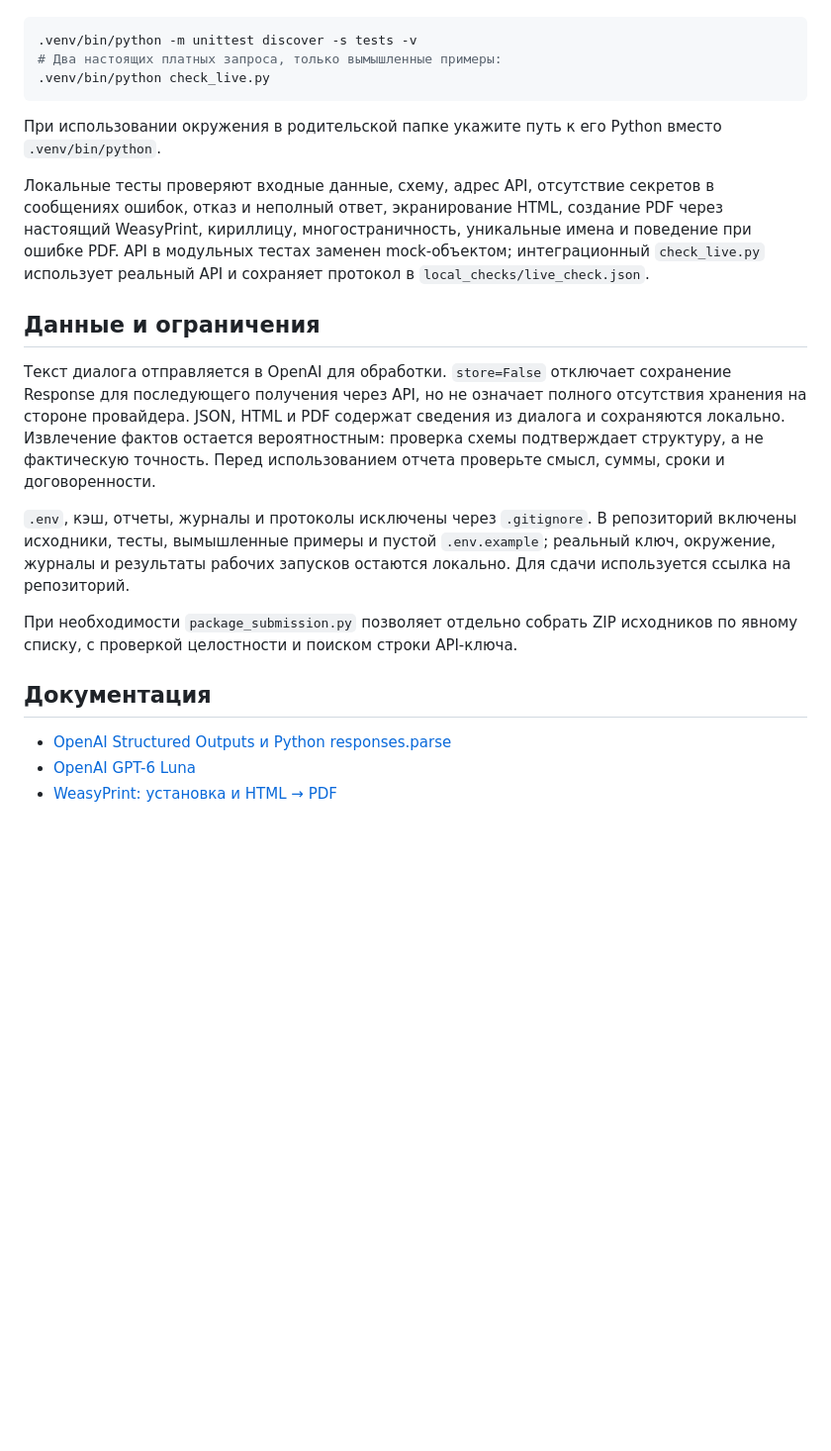
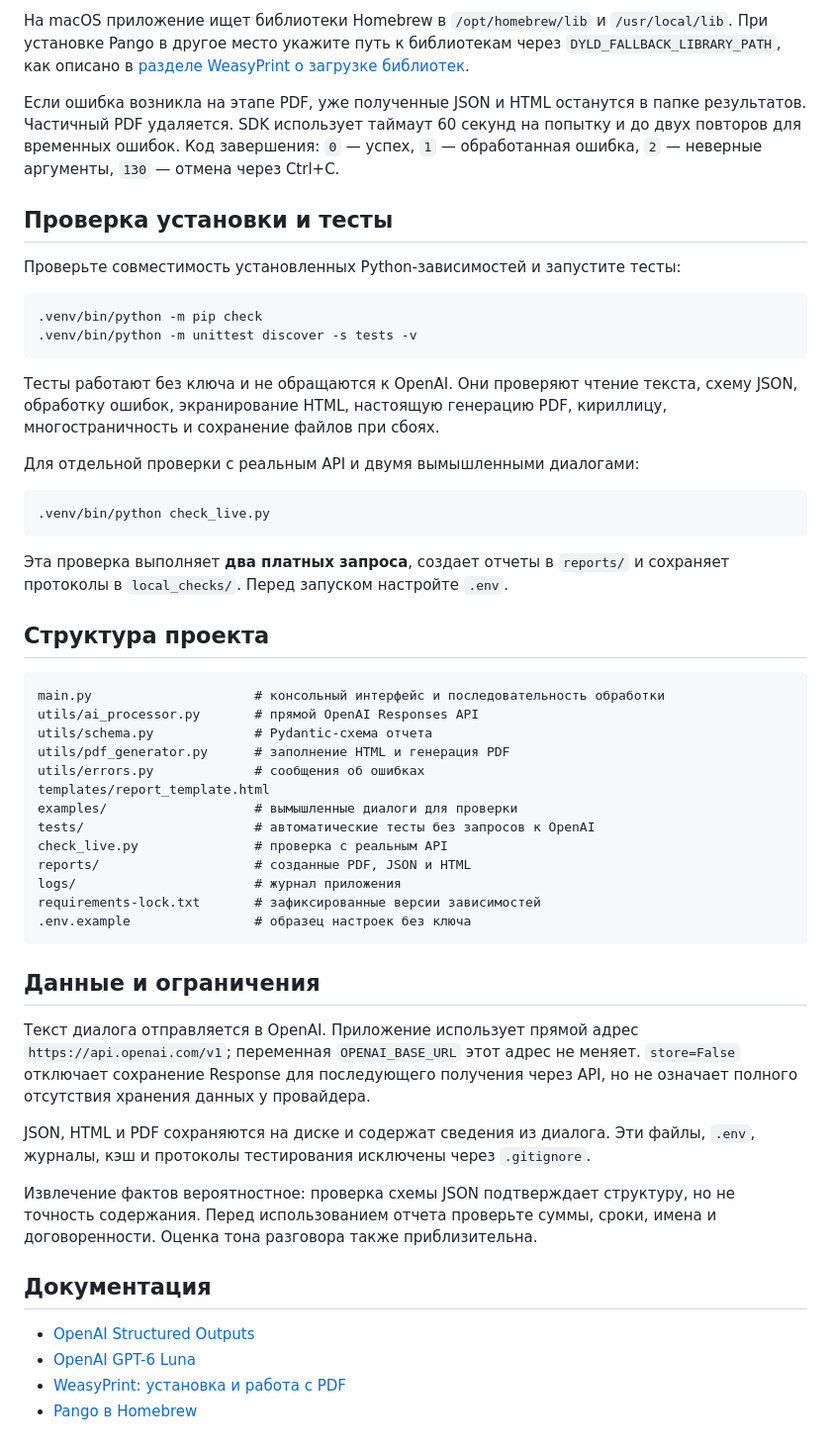
Before and after one commit to vtaranov/zerocoder-vpf10-ai-automation, a Markdown page: README.md, the part around one of its changes. Shown at 99% size. Drawn GitHub-style; blank space fills up the shorter version.

Commit message:
Rewrite README as a standalone installation and usage guide

````diff
--- a/README.md
+++ b/README.md
@@ -121,37 +170,70 @@ JSON и HTML сохраняются для диагностики; частич
+На macOS приложение ищет библиотеки Homebrew в `/opt/homebrew/lib` и
+`/usr/local/lib`. При установке Pango в другое место укажите путь к библиотекам
+через `DYLD_FALLBACK_LIBRARY_PATH`, как описано в
+[разделе WeasyPrint о загрузке библиотек](https://doc.courtbouillon.org/weasyprint/stable/first_steps.html#missing-library).
+
+Если ошибка возникла на этапе PDF, уже полученные JSON и HTML останутся в папке
+результатов. Частичный PDF удаляется. SDK использует таймаут 60 секунд на попытку
+и до двух повторов для временных ошибок. Код завершения: `0` — успех, `1` —
+обработанная ошибка, `2` — неверные аргументы, `130` — отмена через Ctrl+C.
+
+## Проверка установки и тесты
+
+Проверьте совместимость установленных Python-зависимостей и запустите тесты:
+
+```bash
+.venv/bin/python -m pip check
 .venv/bin/python -m unittest discover -s tests -v
-# Два настоящих платных запроса, только вымышленные примеры:
+```
+
+Тесты работают без ключа и не обращаются к OpenAI. Они проверяют чтение текста,
+схему JSON, обработку ошибок, экранирование HTML, настоящую генерацию PDF,
+кириллицу, многостраничность и сохранение файлов при сбоях.
+
+Для отдельной проверки с реальным API и двумя вымышленными диалогами:
+
+```bash
 .venv/bin/python check_live.py
 ```
 
-При использовании окружения в родительской папке укажите путь к его Python
-вместо `.venv/bin/python`.
+Эта проверка выполняет **два платных запроса**, создает отчеты в `reports/`
+и сохраняет протоколы в `local_checks/`. Перед запуском настройте `.env`.
 
-Локальные тесты проверяют входные данные, схему, адрес API, отсутствие секретов
-в сообщениях ошибок, отказ и неполный ответ, экранирование HTML, создание PDF
-через настоящий WeasyPrint, кириллицу, многостраничность, уникальные имена
-и поведение при ошибке PDF. API в модульных тестах заменен mock-объектом;
-интеграционный `check_live.py` использует реальный API и сохраняет протокол
-в `local_checks/live_check.json`.
+## Структура проекта
+
+```text
+main.py                     # консольный интерфейс и последовательность обработки
+utils/ai_processor.py       # прямой OpenAI Responses API
+utils/schema.py             # Pydantic-схема отчета
+utils/pdf_generator.py      # заполнение HTML и генерация PDF
+utils/errors.py             # сообщения об ошибках
+templates/report_template.html
+examples/                   # вымышленные диалоги для проверки
+tests/                      # автоматические тесты без запросов к OpenAI
+check_live.py               # проверка с реальным API
+reports/                    # созданные PDF, JSON и HTML
+logs/                       # журнал приложения
+requirements-lock.txt       # зафиксированные версии зависимостей
+.env.example                # образец настроек без ключа
+```
 
 ## Данные и ограничения
 
-Текст диалога отправляется в OpenAI для обработки. `store=False` отключает
-сохранение Response для последующего получения через API, но не означает
-полного отсутствия хранения на стороне провайдера. JSON, HTML и PDF содержат
-сведения из диалога и сохраняются локально. Извлечение фактов остается
-вероятностным: проверка схемы подтверждает структуру, а не фактическую точность.
-Перед использованием отчета проверьте смысл, суммы, сроки и договоренности.
+Текст диалога отправляется в OpenAI. Приложение использует прямой адрес
+`https://api.openai.com/v1`; переменная `OPENAI_BASE_URL` этот адрес не меняет.
+`store=False` отключает сохранение Response для последующего получения через
+API, но не означает полного отсутствия хранения данных у провайдера.
 
-`.env`, кэш, отчеты, журналы и протоколы исключены через `.gitignore`.
-В репозиторий включены исходники, тесты, вымышленные примеры и пустой
-`.env.example`; реальный ключ, окружение, журналы и результаты рабочих запусков
-остаются локально. Для сдачи используется ссылка на репозиторий.
+JSON, HTML и PDF сохраняются на диске и содержат сведения из диалога. Эти файлы,
+`.env`, журналы, кэш и протоколы тестирования исключены через `.gitignore`.
 
-При необходимости `package_submission.py` позволяет отдельно собрать ZIP
-исходников по явному списку, с проверкой целостности и поиском строки API-ключа.
+Извлечение фактов вероятностное: проверка схемы JSON подтверждает структуру,
+но не точность содержания. Перед использованием отчета проверьте суммы, сроки,
+имена и договоренности. Оценка тона разговора также приблизительна.
 
 ## Документация
 
-- [OpenAI Structured Outputs и Python responses.parse](https://developers.openai.com/api/docs/guides/structured-outputs)
+- [OpenAI Structured Outputs](https://developers.openai.com/api/docs/guides/structured-outputs)
 - [OpenAI GPT-6 Luna](https://developers.openai.com/api/docs/models/gpt-6-luna)
-- [WeasyPrint: установка и HTML → PDF](https://doc.courtbouillon.org/weasyprint/stable/first_steps.html)
+- [WeasyPrint: установка и работа с PDF](https://doc.courtbouillon.org/weasyprint/stable/first_steps.html)
+- [Pango в Homebrew](https://formulae.brew.sh/formula/pango)
````
Also changed, not shown: other parts of README.md (+132 -83 lines).
